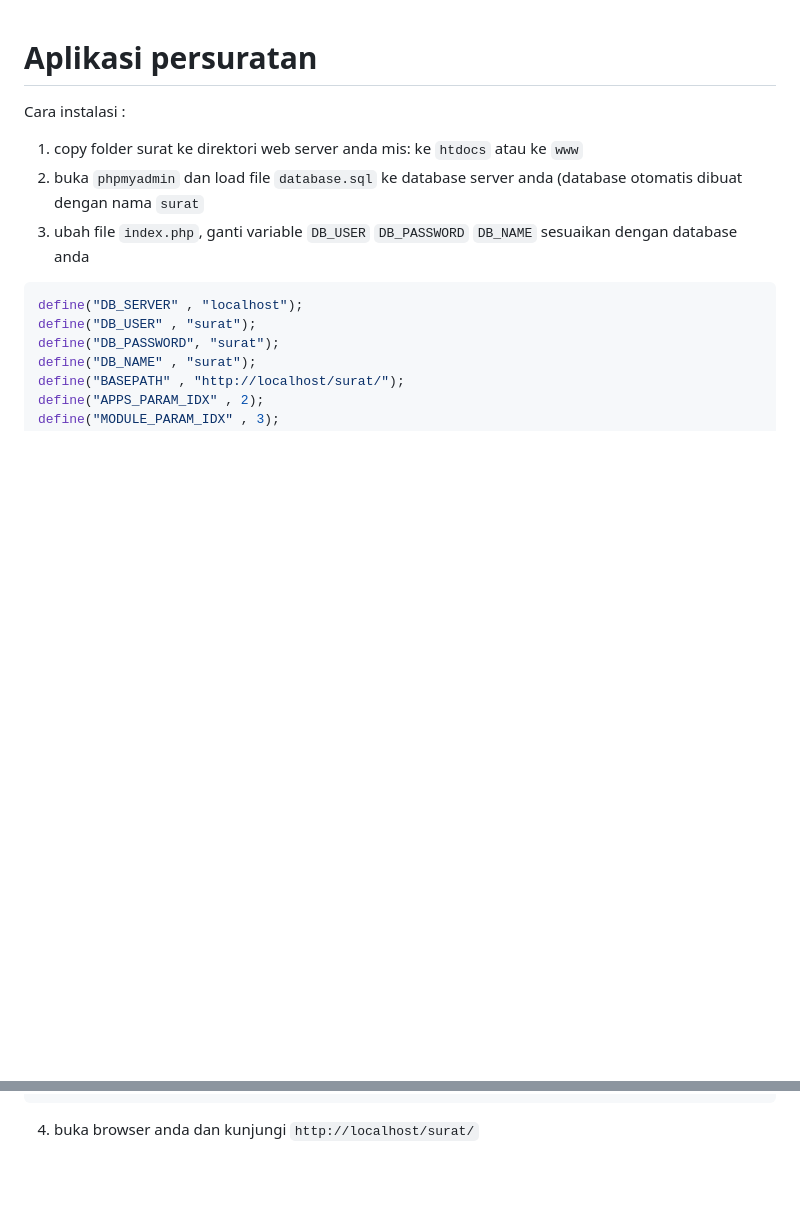
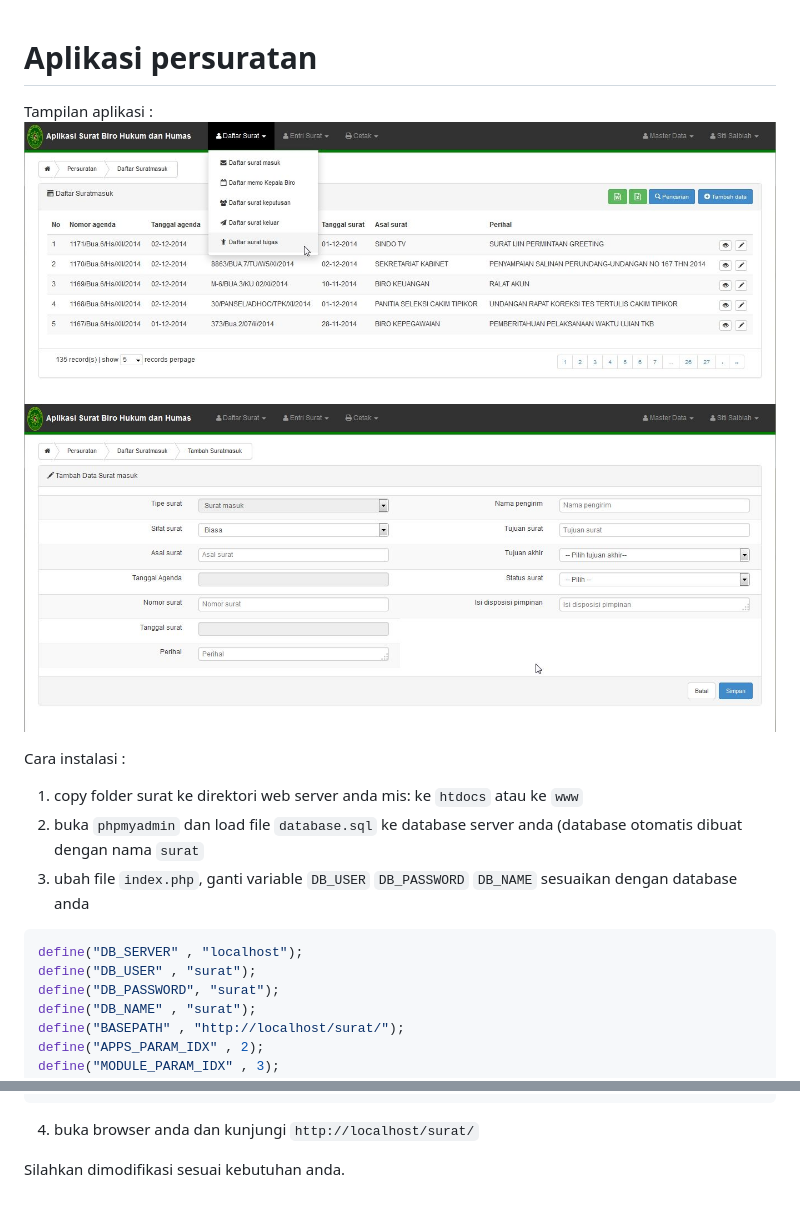
Before and after one commit to agussudarmanto/surat, a Markdown page: README.md, 2 parts joined by grey strips. GitHub-like rendering; pictures changed too: entridata.jpg (added), preview.jpg (added); blank space fills up the shorter version.

````diff
--- a/README.md
+++ b/README.md
@@ -1,4 +1,8 @@
 # Aplikasi persuratan
+
+Tampilan aplikasi :
+![preview](https://github.com/agussudarmanto/surat/blob/master/preview.jpg)
+![entridata](https://github.com/agussudarmanto/surat/blob/master/entridata.jpg)
 
 Cara instalasi :
 
@@ -16,3 +20,5 @@ define("MODULE_PARAM_IDX" , 3);
 define("ACTION_PARAM_IDX" , 4);
 ```
 4. buka browser anda dan kunjungi `http://localhost/surat/`
+
+Silahkan dimodifikasi sesuai kebutuhan anda.
````
